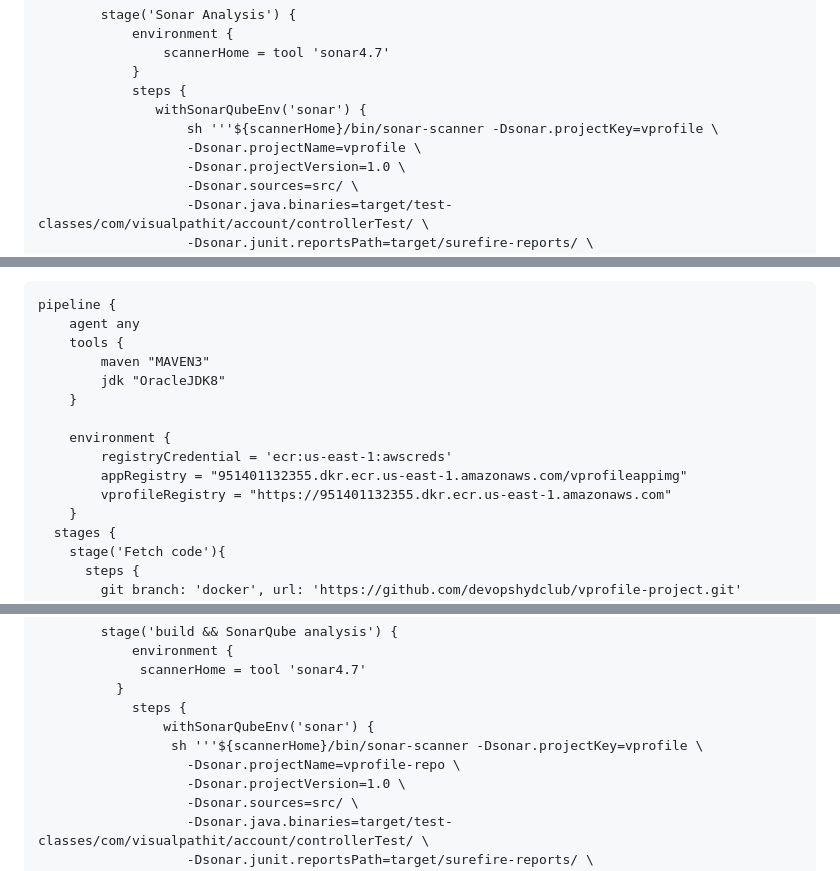
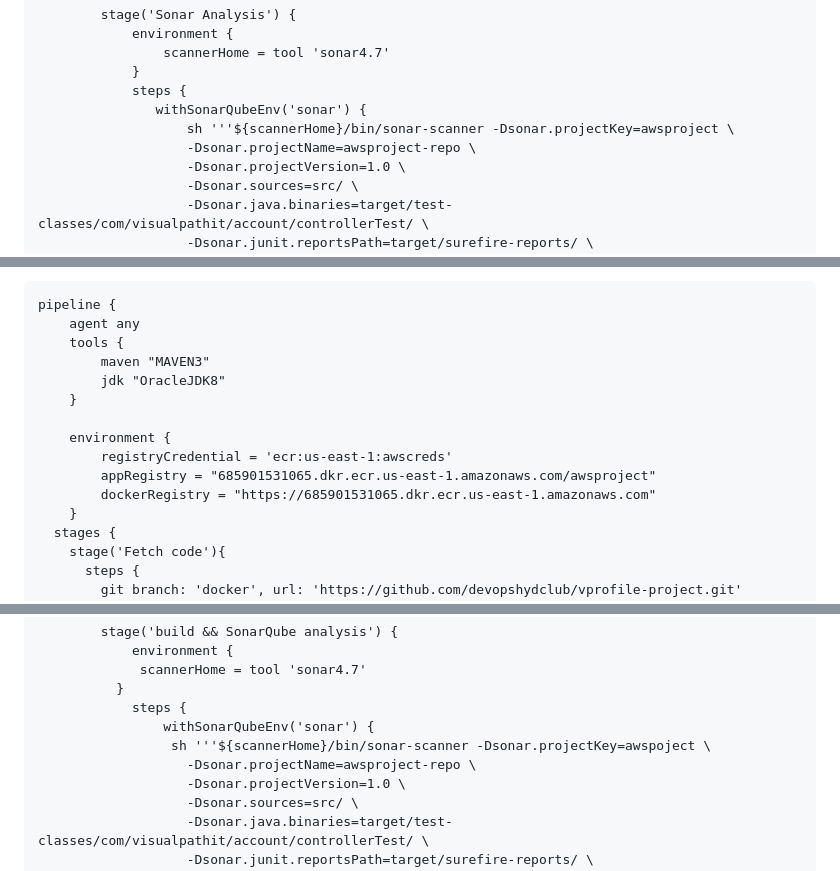
Before and after one commit to devopshydclub/vprofile-project, a Markdown page: README.md, 3 parts joined by grey strips. Rendered like a GitHub page.

```diff
--- a/README.md
+++ b/README.md
@@ -274,8 +274,8 @@ pipeline {
             }
             steps {
                withSonarQubeEnv('sonar') {
-                   sh '''${scannerHome}/bin/sonar-scanner -Dsonar.projectKey=vprofile \
-                   -Dsonar.projectName=vprofile \
+                   sh '''${scannerHome}/bin/sonar-scanner -Dsonar.projectKey=awsproject \
+                   -Dsonar.projectName=awsproject-repo \
                    -Dsonar.projectVersion=1.0 \
                    -Dsonar.sources=src/ \
                    -Dsonar.java.binaries=target/test-classes/com/visualpathit/account/controllerTest/ \
@@ -356,14 +356,14 @@ Now we are good to go to build our pipeline code
 pipeline {
     agent any
     tools {
-	    maven "MAVEN3"
-	    jdk "OracleJDK8"
-	}
+        maven "MAVEN3"
+        jdk "OracleJDK8"
+    }
 
     environment {
         registryCredential = 'ecr:us-east-1:awscreds'
-        appRegistry = "951401132355.dkr.ecr.us-east-1.amazonaws.com/vprofileappimg"
-        vprofileRegistry = "https://951401132355.dkr.ecr.us-east-1.amazonaws.com"
+        appRegistry = "685901531065.dkr.ecr.us-east-1.amazonaws.com/awsproject"
+        dockerRegistry = "https://685901531065.dkr.ecr.us-east-1.amazonaws.com"
     }
   stages {
     stage('Fetch code'){
@@ -396,8 +396,8 @@ pipeline {
           }
             steps {
                 withSonarQubeEnv('sonar') {
-                 sh '''${scannerHome}/bin/sonar-scanner -Dsonar.projectKey=vprofile \
-                   -Dsonar.projectName=vprofile-repo \
+                 sh '''${scannerHome}/bin/sonar-scanner -Dsonar.projectKey=awspoject \
+                   -Dsonar.projectName=awsproject-repo \
                    -Dsonar.projectVersion=1.0 \
                    -Dsonar.sources=src/ \
                    -Dsonar.java.binaries=target/test-classes/com/visualpathit/account/controllerTest/ \
```
Also changed, not shown: other parts of README.md (+1 -1 lines).
